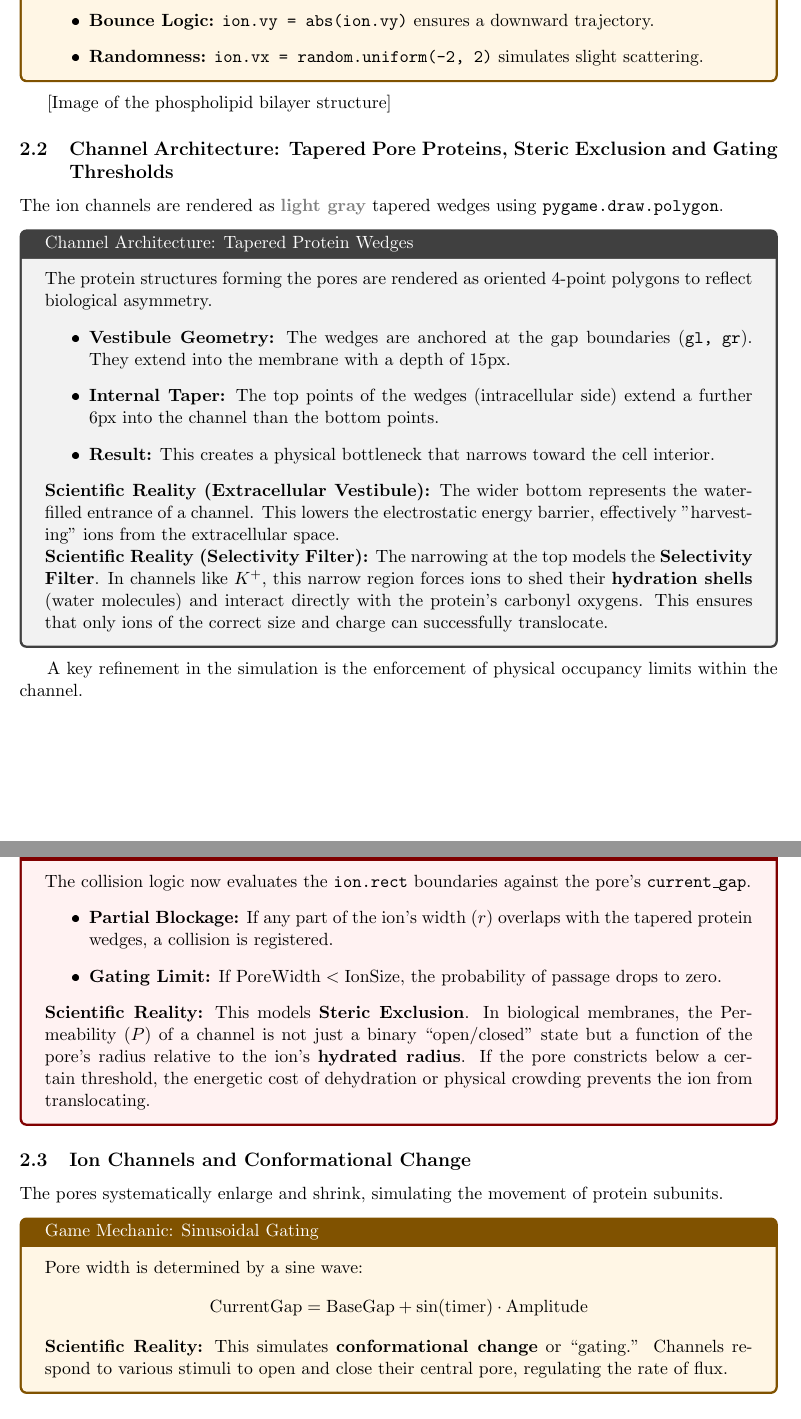
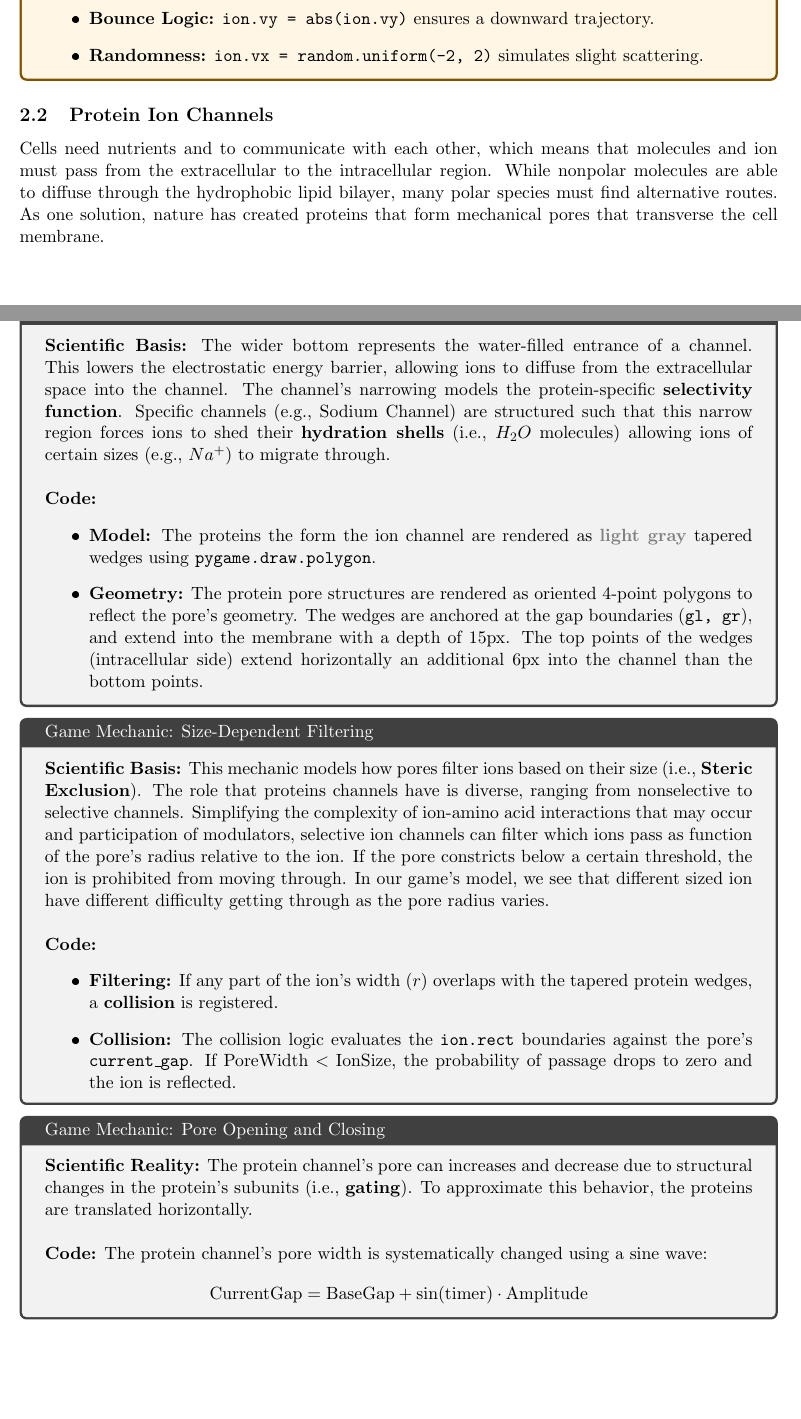
Before and after one commit to karlkirschner/ion_pore_game, a LaTeX document (CytoTransport_game.tex): two parts of pages 2 and 3 of 6, joined at a grey line, cut so that both start at the same text, the shorter picture padded with empty space. The pictures show the PDF file CytoTransport_game.pdf that the author committed with the source.

Commit message:
udpated science explanation

```diff
--- a/CytoTransport_game.tex
+++ b/CytoTransport_game.tex
@@ -40,3 +60,6 @@ This game simulates the dynamics of ion transport across a biological cell membr
+\end{figure}
+
+\section{Game Design (i.e., the Model)}
 
 \subsection{The Hydrophobic Lipid Bilayer}
 The phospholipid bilayer is \textbf{hydrophobic} and forms the cell wall. Due to its hydrophobicity, polar molecules (e.g., $H_2O$) and charged ions (e.g., $Na^+$, $K^+$, $Cl^-$) are unable to simply pass through it. Instead, nature created alternative pathways, including protein ion pores. Due to the water-rich intra- and extracellular environments, ions (plus polar molecules and other biopolymers) can move around.
@@ -51,27 +74,22 @@ The phospholipid bilayer is \textbf{hydrophobic} and forms the cell wall. Due to
 	    \item \textbf{Bounce Logic:} \texttt{ion.vy = abs(ion.vy)} ensures a downward trajectory.
 	    \item \textbf{Randomness:} \texttt{ion.vx = random.uniform(-2, 2)} simulates slight scattering.
 	\end{itemize}
+
 \end{tcolorbox}
 
+\subsection{Protein Ion Channels}
 
+Cells need nutrients and to communicate with each other, which means that molecules and ion must pass from the extracellular to the intracellular region. While nonpolar molecules are able to diffuse through the hydrophobic lipid bilayer, many polar species must find alternative routes. As one solution, nature has created proteins that form mechanical pores that transverse the cell membrane.
 
-[Image of the phospholipid bilayer structure]
+\begin{tcolorbox}[colback=gray!10,colframe=gray!50!black,title=Game Mechanic: Tapered Protein Wedges]
 
+	\textbf{Scientific Basis:} The wider bottom represents the water-filled entrance of a channel. This lowers the electrostatic energy barrier, allowing ions to diffuse from the extracellular space into the channel. The channel's narrowing models the protein-specific \textbf{selectivity function}. Specific channels (e.g., Sodium Channel) are structured such that this narrow region forces ions to shed their \textbf{hydration shells} (i.e., $H_2O$ molecules) allowing ions of certain sizes (e.g., $Na^+$) to migrate through.\\
 
-\subsection{Channel Architecture: Tapered Pore Proteins, Steric Exclusion and Gating Thresholds}
-The ion channels are rendered as {\color{gray}\textbf{light gray}} tapered wedges using \texttt{pygame.draw.polygon}.
-
-
-\begin{tcolorbox}[colback=gray!10,colframe=gray!50!black,title=Channel Architecture: Tapered Protein Wedges]
-The protein structures forming the pores are rendered as oriented 4-point polygons to reflect biological asymmetry.
+	\textbf{Code:}
 	\begin{itemize}
-    \item \textbf{Vestibule Geometry:} The wedges are anchored at the gap boundaries (\texttt{gl, gr}). They extend into the membrane with a depth of 15px.
-    \item \textbf{Internal Taper:} The top points of the wedges (intracellular side) extend a further 6px into the channel than the bottom points.
-    \item \textbf{Result:} This creates a physical bottleneck that narrows toward the cell interior.
+		\item \textbf{Model:} The proteins the form the ion channel are rendered as {\color{gray}\textbf{light gray}} tapered wedges using \texttt{pygame.draw.polygon}.
+		\item \textbf{Geometry:} The protein pore structures are rendered as oriented 4-point polygons to reflect the pore's geometry. The wedges are anchored at the gap boundaries (\texttt{gl, gr}), and extend into the membrane with a depth of 15px. The top points of the wedges (intracellular side) extend horizontally an additional 6px into the channel than the bottom points.
 	\end{itemize}
 
-\textbf{Scientific Reality (Extracellular Vestibule):} The wider bottom represents the water-filled entrance of a channel. This lowers the electrostatic energy barrier, effectively "harvesting" ions from the extracellular space.
-
-\textbf{Scientific Reality (Selectivity Filter):} The narrowing at the top models the \textbf{Selectivity Filter}. In channels like $K^+$, this narrow region forces ions to shed their \textbf{hydration shells} (water molecules) and interact directly with the protein's carbonyl oxygens. This ensures that only ions of the correct size and charge can successfully translocate.
 \end{tcolorbox}
 
@@ -78,25 +97,22 @@ The protein structures forming the pores are rendered as oriented 4-point polygo
 
-A key refinement in the simulation is the enforcement of physical occupancy limits within the channel.
+	\textbf{Scientific Basis:} This mechanic models how pores filter ions based on their size (i.e., \textbf{Steric Exclusion}). The role that proteins channels have is diverse, ranging from nonselective to selective channels. Simplifying the complexity of ion-amino acid interactions that may occur and participation of modulators, selective ion channels can filter which ions pass as function of the pore's radius relative to the ion. If the pore constricts below a certain threshold, the ion is prohibited from moving through. In our game's model, we see that different sized ion have different difficulty getting through as the pore radius varies.\\
 
-\begin{tcolorbox}[colback=red!5,colframe=red!50!black,title=Game Mechanic: Size-Dependent Collision]
-The collision logic now evaluates the \texttt{ion.rect} boundaries against the pore's \texttt{current\_gap}.
+	\textbf{Code:}
 	\begin{itemize}
-    \item \textbf{Partial Blockage:} If any part of the ion's width ($r$) overlaps with the tapered protein wedges, a collision is registered.
-    \item \textbf{Gating Limit:} If $\text{PoreWidth} < \text{IonSize}$, the probability of passage drops to zero.
+	    \item \textbf{Filtering:} If any part of the ion's width ($r$) overlaps with the tapered protein wedges, a \textbf{collision} is registered.
+		\item \textbf{Collision:} The collision logic evaluates the \texttt{ion.rect} boundaries against the pore's \texttt{current\_gap}.   If $\text{PoreWidth} < \text{IonSize}$, the probability of passage drops to zero and the ion is reflected.
 	\end{itemize}
-\textbf{Scientific Reality:} This models \textbf{Steric Exclusion}. In biological membranes, the Permeability ($P$) of a channel is not just a binary ``open/closed'' state but a function of the pore's radius relative to the ion's \textbf{hydrated radius}. If the pore constricts below a certain threshold, the energetic cost of dehydration or physical crowding prevents the ion from translocating.
+
 \end{tcolorbox}
 
+\begin{tcolorbox}[colback=gray!10,colframe=gray!50!black,title=Game Mechanic: Pore Opening and Closing]
 
-\subsection{Ion Channels and Conformational Change}
-The pores systematically enlarge and shrink, simulating the movement of protein subunits.
+	\textbf{Scientific Reality:} The protein channel's pore can increases and decrease due to structural changes in the protein's subunits (i.e., \textbf{gating}). To approximate this behavior, the proteins are translated horizontally.\\
 
-\begin{tcolorbox}[colback=MembraneOrange!10,colframe=MembraneOrange!50!black,title=Game Mechanic: Sinusoidal Gating]
-Pore width is determined by a sine wave:
+	\textbf{Code:}
+	The protein channel's pore width is systematically changed using a sine wave:
 	\[ \text{CurrentGap} = \text{BaseGap} + \sin(\text{timer}) \cdot \text{Amplitude} \]
 
-\textbf{Scientific Reality:} This simulates \textbf{conformational change} or ``gating.'' Channels respond to various stimuli to open and close their central pore, regulating the rate of flux.
 \end{tcolorbox}
 
 \subsection{Ion Characteristics}
-\subsubsection{Ion Selectivity}
@@ -106,3 +125,5 @@ The simulation allows for multiple ion species, each defined by a unique \textbf
+	\textbf{Code:}
 	The \texttt{Ion} class accepts a \texttt{size} parameter. Larger ions (e.g., $K^{+}$) have a wider \texttt{pygame.Rect}, making it physically more difficult to pass through the narrowing wedge of the pore during its ``constricted'' sine-wave phase.
 
-\textbf{Scientific Reality:} This models \textbf{Steric Hindrance}. In a real cell, ion channels are highly selective. A channel might be physically too narrow for a large ion to pass, or it may require the ion to shed its ``hydration shell'' (water molecules sticking to the charge) to fit through the selectivity filter.
+	\centering
+	{\small
@@ -111,2 +142,0 @@ The \texttt{Ion} class accepts a \texttt{size} parameter. Larger ions (e.g., $K^
-\begin{table}[h!]
-\centering
```
Also changed, not shown: CytoTransport_game.pdf, CytoTransport_game.tex (60 more changed lines). Lines whose indentation alone changed are shown as unchanged.
